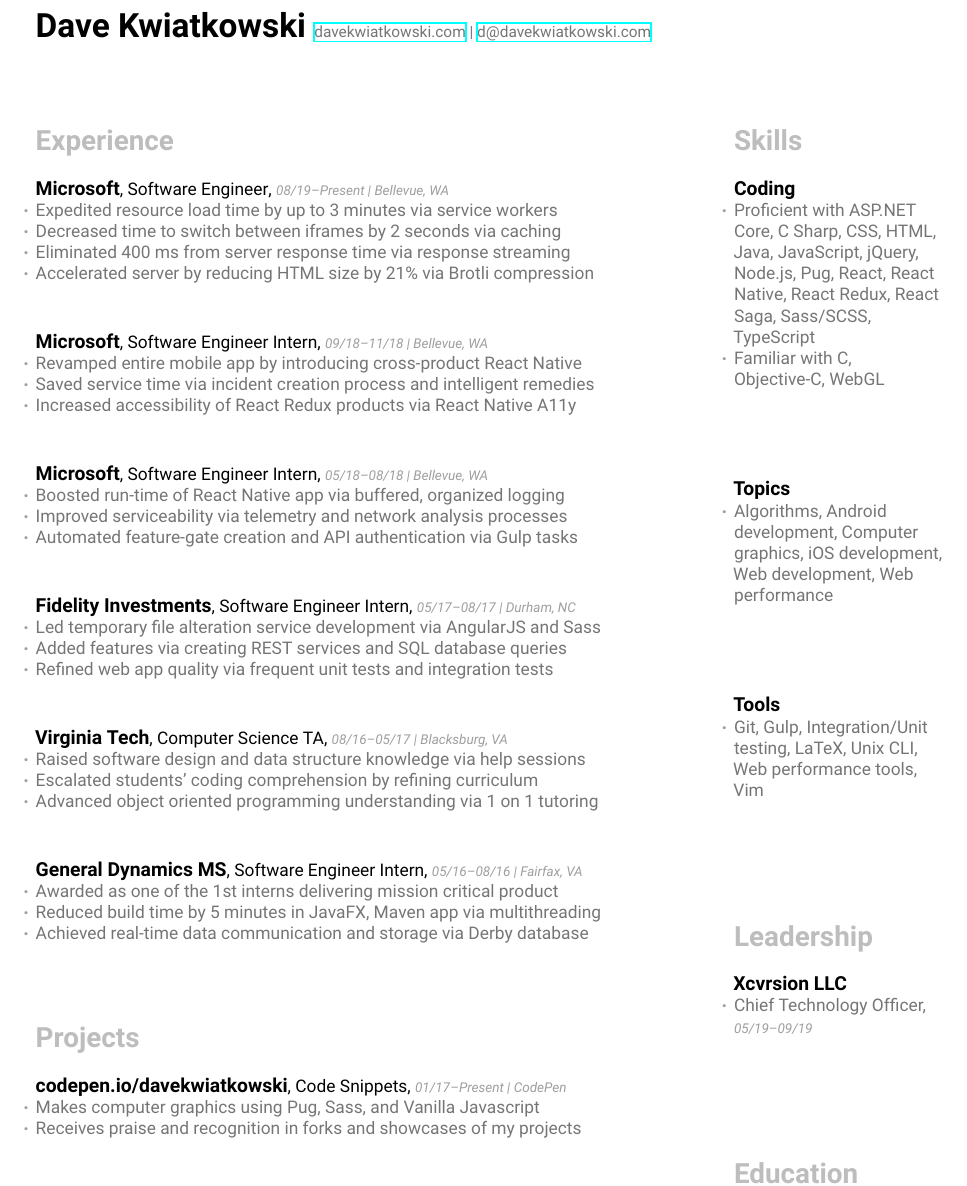
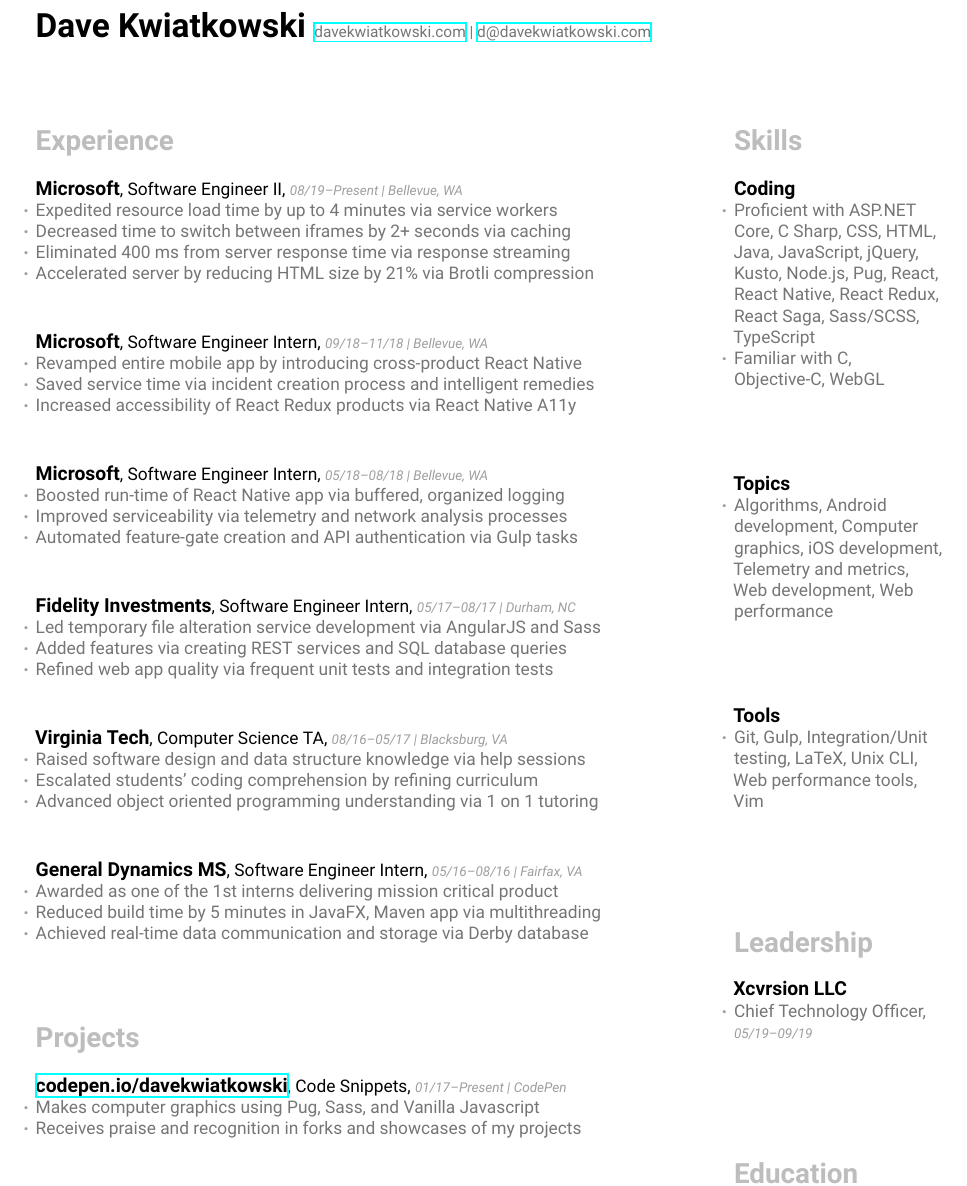
Before and after one commit to davekwiatkowski/resume, a LaTeX CV (cv.tex): part of the page, cut so that both start at the same text. Compiled offline with XeLaTeX.

Commit message:
Update position

```diff
--- a/cv.tex
+++ b/cv.tex
@@ -81,9 +81,9 @@
 \raggedright\begin{paracol}{2}
   \begin{leftcolumn}
     \section{Experience}
-      \ChronoSubsection{Software Engineer}{Microsoft}{Bellevue, WA}{08/19}{Present}{
-        \Bullet{Expedited resource load time by up to 3 minutes via service workers}
-        \Bullet{Decreased time to switch between iframes by 2 seconds via caching}
+      \ChronoSubsection{Software Engineer II}{Microsoft}{Bellevue, WA}{08/19}{Present}{
+        \Bullet{Expedited resource load time by up to 4 minutes via service workers}
+        \Bullet{Decreased time to switch between iframes by 2+ seconds via caching}
         \Bullet{Eliminated 400 ms from server response time via response streaming}
         \Bullet{Accelerated server by reducing HTML size by 21\% via Brotli compression}
       }
@@ -119,7 +119,7 @@
       }
     \vfill
     \section{Projects}
-      \ChronoSubsection{Code Snippets}{codepen.io/davekwiatkowski}{CodePen}{01/17}{Present}{
+      \ChronoSubsection{Code Snippets}{\Website{codepen.io/davekwiatkowski}}{CodePen}{01/17}{Present}{
         \Bullet{Makes computer graphics using Pug, Sass, and Vanilla Javascript}
         \Bullet{Receives praise and recognition in forks and showcases of my projects}
       }
@@ -134,12 +134,12 @@
   \begin{rightcolumn}
     \section{Skills}
       \Subsection{Coding}{
-        \Bullet{Proficient with ASP.NET Core, C Sharp, CSS, HTML, Java, JavaScript, jQuery, Node.js, Pug, React, React Native, React Redux, React Saga, Sass/SCSS, TypeScript}
+        \Bullet{Proficient with ASP.NET Core, C Sharp, CSS, HTML, Java, JavaScript, jQuery, Kusto, Node.js, Pug, React, React Native, React Redux, React Saga, Sass/SCSS, TypeScript}
         \Bullet{Familiar with C, Objective-C, WebGL}
       }
       \vfill
       \Subsection{Topics}{
-        \Bullet{Algorithms, Android development, Computer graphics, iOS development, Web development, Web performance}
+        \Bullet{Algorithms, Android development, Computer graphics, iOS development, Telemetry and metrics, Web development, Web performance}
       }
       \vfill
       \Subsection{Tools}{
```
Also changed, not shown: cv.pdf.
